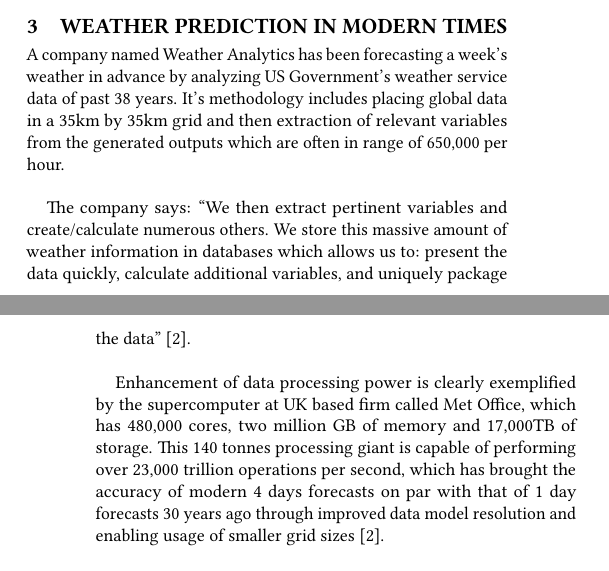
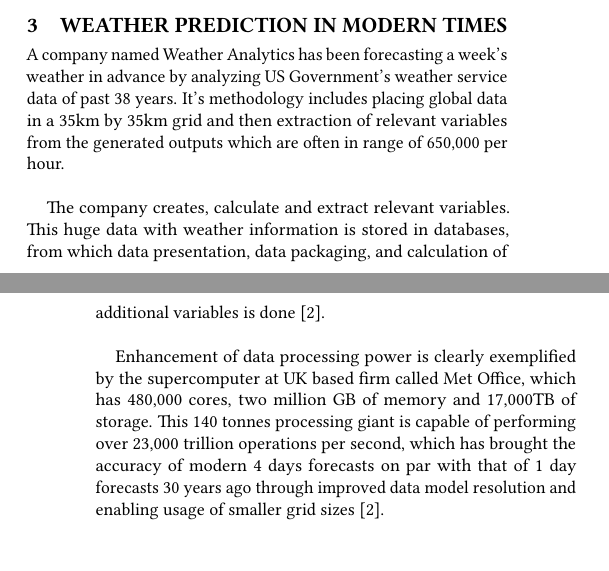
Before and after one commit to bigdata-i523/hid202, a LaTeX paper (paper1/report.tex): two parts of the columns of pages 1 and 2 of 3, joined at a grey line, cut so that both start at the same text. Compiled offline with pdfLaTeX.

Commit message:
Update report.tex

```diff
--- a/paper1/report.tex
+++ b/paper1/report.tex
@@ -62,7 +62,7 @@
 
 A company named Weather Analytics has been forecasting a week's weather in advance by analyzing US Government's weather service data of past 38 years. It's methodology includes placing global data in a 35km by 35km grid and then extraction of relevant variables from the generated outputs which are often in range of 650,000 per hour.\\
 
-The company says: ``We then extract pertinent variables and create/calculate numerous others. We store this massive amount of weather information in databases which allows us to: present the data quickly, calculate additional variables, and uniquely package the data'' \cite{Zdnet}.\\
+The company creates, calculate and extract relevant variables. This huge data with weather information is stored in databases, from which data presentation, data packaging, and calculation of additional variables is done \cite{Zdnet}.\\
 
 Enhancement of data processing power is clearly exemplified by the supercomputer at UK based firm called Met Office, which has 480,000 cores, two million GB of memory and 17,000TB of storage. This 140 tonnes processing giant is capable of performing over 23,000 trillion operations per second, which has brought the accuracy of modern 4 days forecasts on par with that of 1 day forecasts 30 years ago through improved data model resolution and enabling usage of smaller grid sizes \cite{Zdnet}.
 
```
